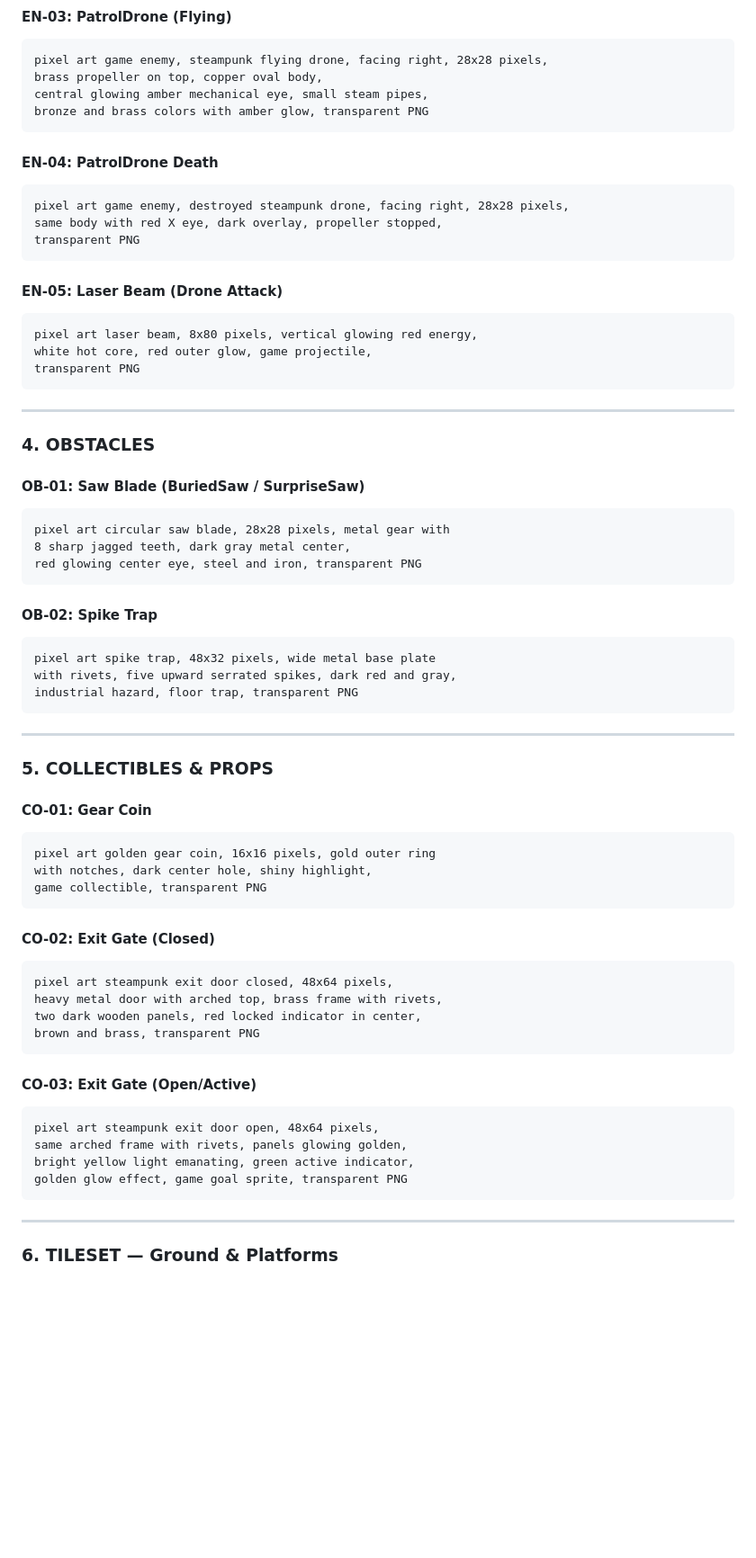
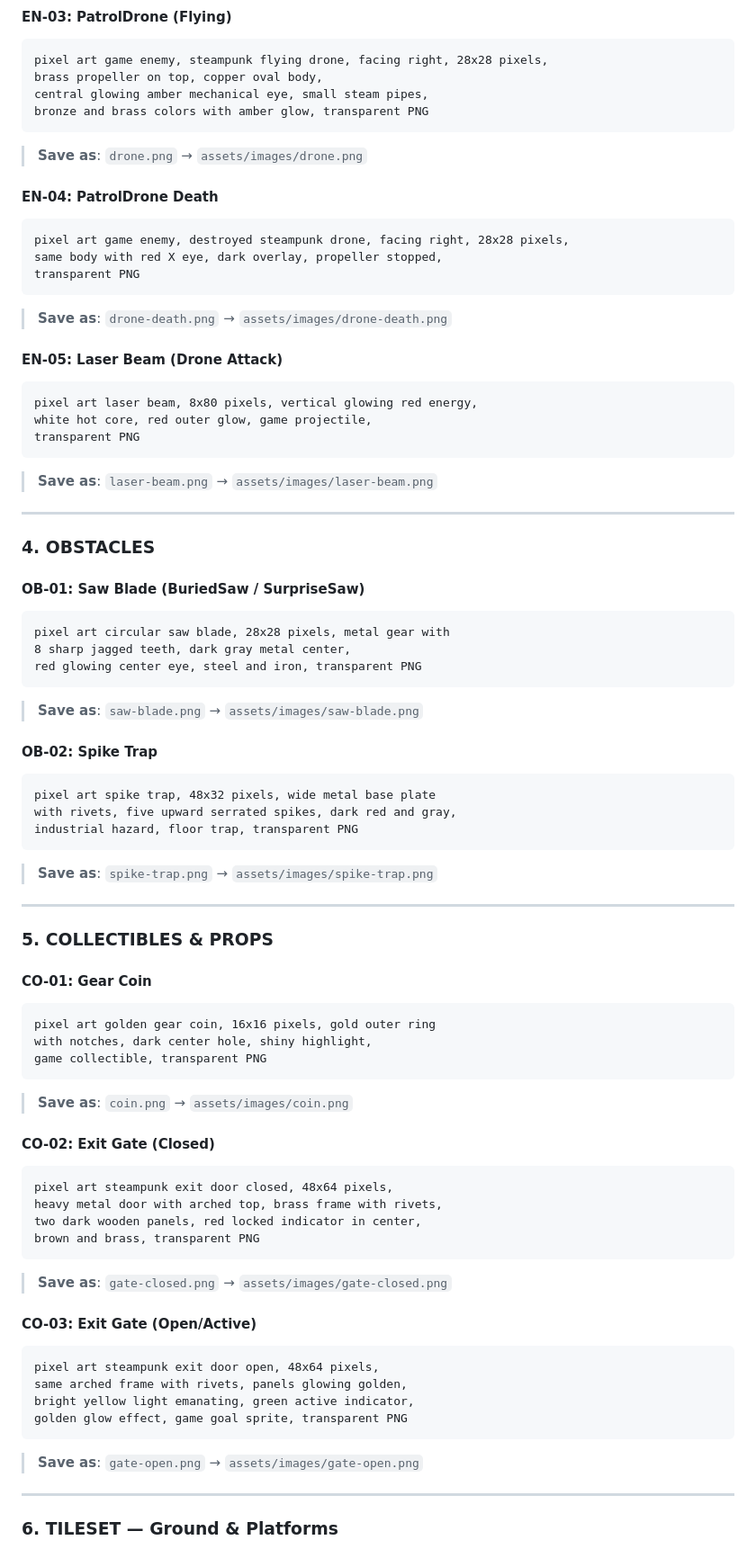
Before and after one commit to LunaeKim99/cogswort_game, a Markdown page: canva-ai-prompts.md, the part around one of its changes. Shown at 90% size. Rendered like a GitHub page; blank space fills up the shorter version.

````diff
--- a/canva-ai-prompts.md
+++ b/canva-ai-prompts.md
@@ -138,6 +159,8 @@ central glowing amber mechanical eye, small steam pipes,
 bronze and brass colors with amber glow, transparent PNG
 ```
 
+> **Save as**: `drone.png` → `assets/images/drone.png`
+
 #### EN-04: PatrolDrone Death
 
 ```
@@ -146,6 +169,8 @@ same body with red X eye, dark overlay, propeller stopped,
 transparent PNG
 ```
 
+> **Save as**: `drone-death.png` → `assets/images/drone-death.png`
+
 #### EN-05: Laser Beam (Drone Attack)
 
 ```
@@ -153,6 +178,8 @@ pixel art laser beam, 8x80 pixels, vertical glowing red energy,
 white hot core, red outer glow, game projectile,
 transparent PNG
 ```
+
+> **Save as**: `laser-beam.png` → `assets/images/laser-beam.png`
 
 ---
 
@@ -166,6 +193,8 @@ pixel art circular saw blade, 28x28 pixels, metal gear with
 red glowing center eye, steel and iron, transparent PNG
 ```
 
+> **Save as**: `saw-blade.png` → `assets/images/saw-blade.png`
+
 #### OB-02: Spike Trap
 
 ```
@@ -173,6 +202,8 @@ pixel art spike trap, 48x32 pixels, wide metal base plate
 with rivets, five upward serrated spikes, dark red and gray,
 industrial hazard, floor trap, transparent PNG
 ```
+
+> **Save as**: `spike-trap.png` → `assets/images/spike-trap.png`
 
 ---
 
@@ -186,6 +217,8 @@ with notches, dark center hole, shiny highlight,
 game collectible, transparent PNG
 ```
 
+> **Save as**: `coin.png` → `assets/images/coin.png`
+
 #### CO-02: Exit Gate (Closed)
 
 ```
@@ -195,6 +228,8 @@ two dark wooden panels, red locked indicator in center,
 brown and brass, transparent PNG
 ```
 
+> **Save as**: `gate-closed.png` → `assets/images/gate-closed.png`
+
 #### CO-03: Exit Gate (Open/Active)
 
 ```
@@ -203,6 +238,8 @@ same arched frame with rivets, panels glowing golden,
 bright yellow light emanating, green active indicator,
 golden glow effect, game goal sprite, transparent PNG
 ```
+
+> **Save as**: `gate-open.png` → `assets/images/gate-open.png`
 
 ---
 
````
Also changed, not shown: other parts of canva-ai-prompts.md (+58 -23 lines).
